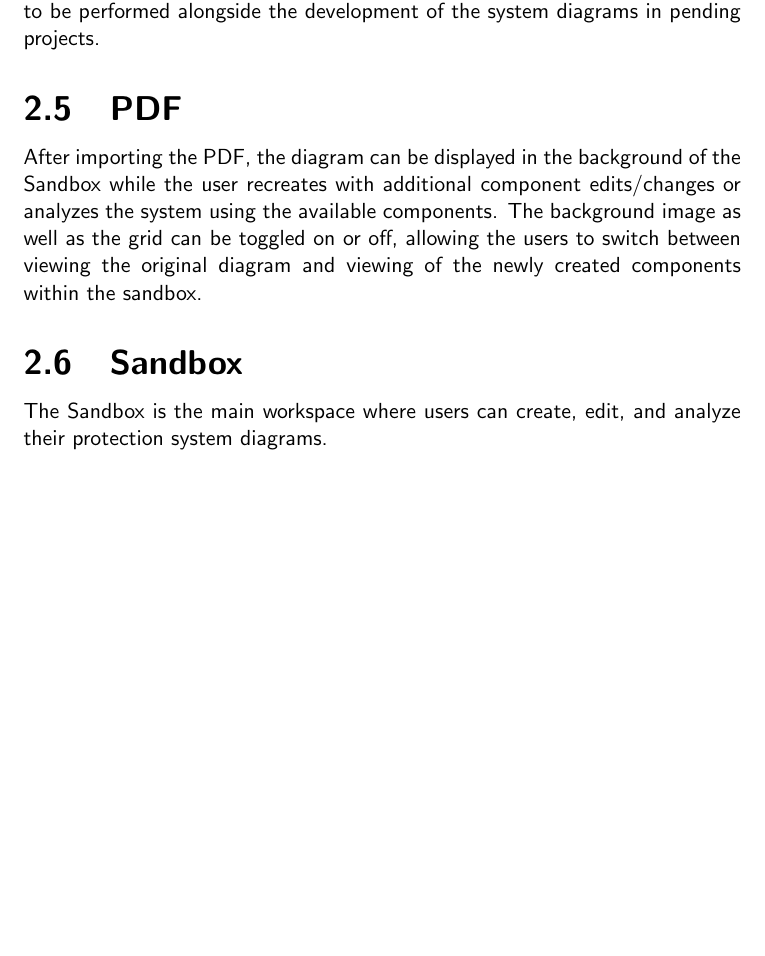
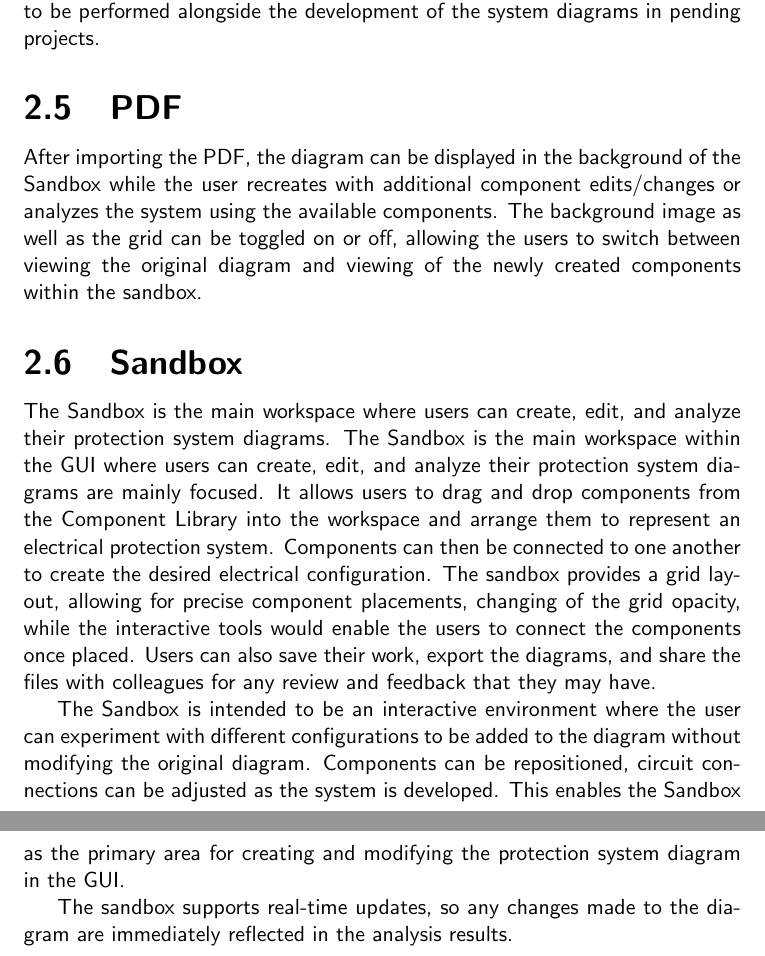
Before and after one commit to pGovm/gft_opto, a LaTeX document (documentation/main_report.tex, which reads documentation/sections/tool_overview.tex): part of page 3 of 3 before the commit and two parts of pages 3 and 4 of 4 after it, the two joined at a grey line, cut so that both start at the same text, the shorter picture padded with empty space. Compiled offline with pdfLaTeX.

Commit message:
Updating Sections

```diff
--- a/documentation/sections/tool_overview.tex
+++ b/documentation/sections/tool_overview.tex
@@ -54,4 +54,21 @@ and viewing of the newly created components within the sandbox.
 
 \subsection{Sandbox}
 The Sandbox is the main workspace where users can create, edit, and analyze
-their protection system diagrams.
+their protection system diagrams. The Sandbox is the main workspace within the
+GUI where users can create, edit, and analyze their protection system diagrams
+are mainly focused. It allows users to drag and drop components from the Component
+Library into the workspace and arrange them to represent an electrical protection
+system. Components can then be connected to one another to create the desired electrical
+configuration. The sandbox provides a grid layout, allowing for precise component placements,
+changing of the grid opacity, while the interactive tools would enable the users to connect
+the components once placed. Users can also save their work, export the diagrams, and share
+the files with colleagues for any review and feedback that they may have.
+
+The Sandbox is intended to be an interactive environment where the user can experiment with
+different configurations to be added to the diagram without modifying the original
+diagram. Components can be repositioned, circuit connections can be adjusted as the
+system is developed. This enables the Sandbox as the primary area for creating and
+modifying the protection system diagram in the GUI.
+
+The sandbox supports real-time updates, so any changes made to the diagram are
+immediately reflected in the analysis results.
```
Also changed, not shown: documentation/sections/future_improvements.tex (+26 -0 lines), documentation/sections/introduction.tex (+19 -2 lines), documentation/main_report.pdf.
